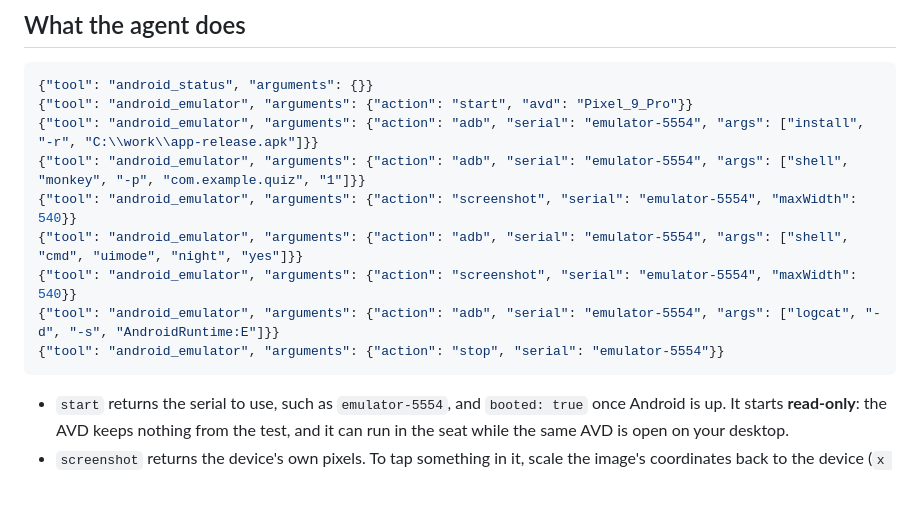
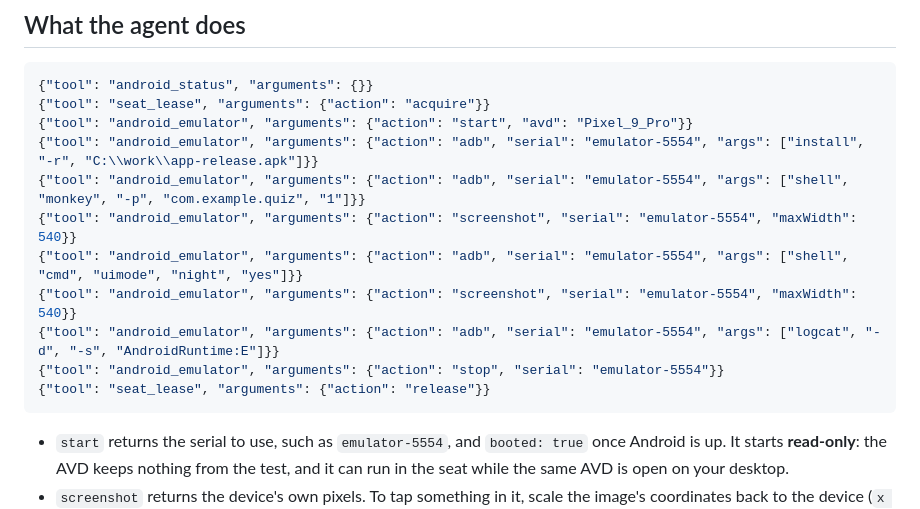
Before and after one commit to skulitom/Anode, a Markdown page: docs/GUIDE-ANDROID.md, the part around the change. GitHub-like rendering; blank space fills up the shorter version.

````diff
--- a/docs/GUIDE-ANDROID.md
+++ b/docs/GUIDE-ANDROID.md
@@ -34,6 +34,7 @@ Or run the guided prompt `/mcp__anode__android_test` and name your APK.
 
 ```json
 {"tool": "android_status", "arguments": {}}
+{"tool": "seat_lease", "arguments": {"action": "acquire"}}
 {"tool": "android_emulator", "arguments": {"action": "start", "avd": "Pixel_9_Pro"}}
 {"tool": "android_emulator", "arguments": {"action": "adb", "serial": "emulator-5554", "args": ["install", "-r", "C:\\work\\app-release.apk"]}}
 {"tool": "android_emulator", "arguments": {"action": "adb", "serial": "emulator-5554", "args": ["shell", "monkey", "-p", "com.example.quiz", "1"]}}
@@ -42,6 +43,7 @@ Or run the guided prompt `/mcp__anode__android_test` and name your APK.
 {"tool": "android_emulator", "arguments": {"action": "screenshot", "serial": "emulator-5554", "maxWidth": 540}}
 {"tool": "android_emulator", "arguments": {"action": "adb", "serial": "emulator-5554", "args": ["logcat", "-d", "-s", "AndroidRuntime:E"]}}
 {"tool": "android_emulator", "arguments": {"action": "stop", "serial": "emulator-5554"}}
+{"tool": "seat_lease", "arguments": {"action": "release"}}
 ```
 
 - `start` returns the serial to use, such as `emulator-5554`, and `booted: true` once Android is up.
````
Also changed, not shown: docs/GUIDE-WEB-FORM.md (+7 -1 lines).
